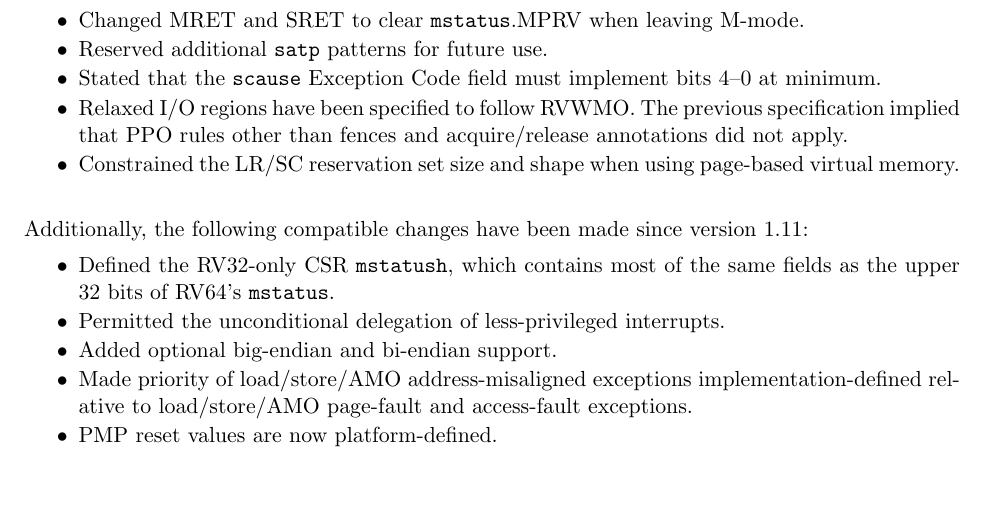
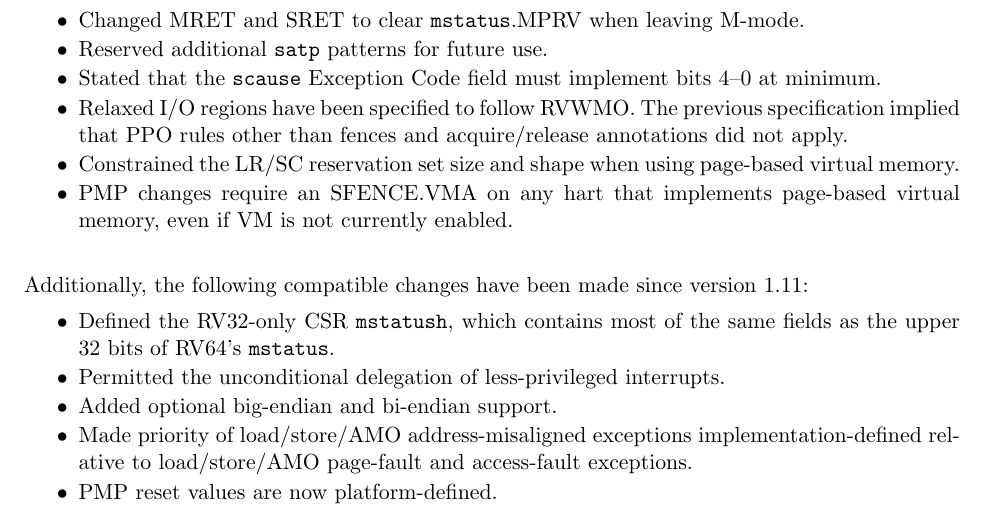
Before and after one commit to riscv/riscv-isa-manual, a LaTeX thesis (src/riscv-privileged.tex, which reads src/priv-preface.tex): part of page 3 of 129, cut so that both start at the same text, the shorter picture padded with empty space. Compiled offline with pdfLaTeX.

Commit message:
Add changelog entry for a1eab4cbb0f30cdafd77e3d540b3c38851d78b02

```diff
--- a/src/priv-preface.tex
+++ b/src/priv-preface.tex
@@ -41,6 +41,8 @@ portability problems in practice:
   annotations did not apply.
 \item Constrained the LR/SC reservation set size and shape when using
   page-based virtual memory.
+\item PMP changes require an SFENCE.VMA on any hart that implements
+  page-based virtual memory, even if VM is not currently enabled.
 \end{itemize}
 
 Additionally, the following compatible changes have been made since version
```
